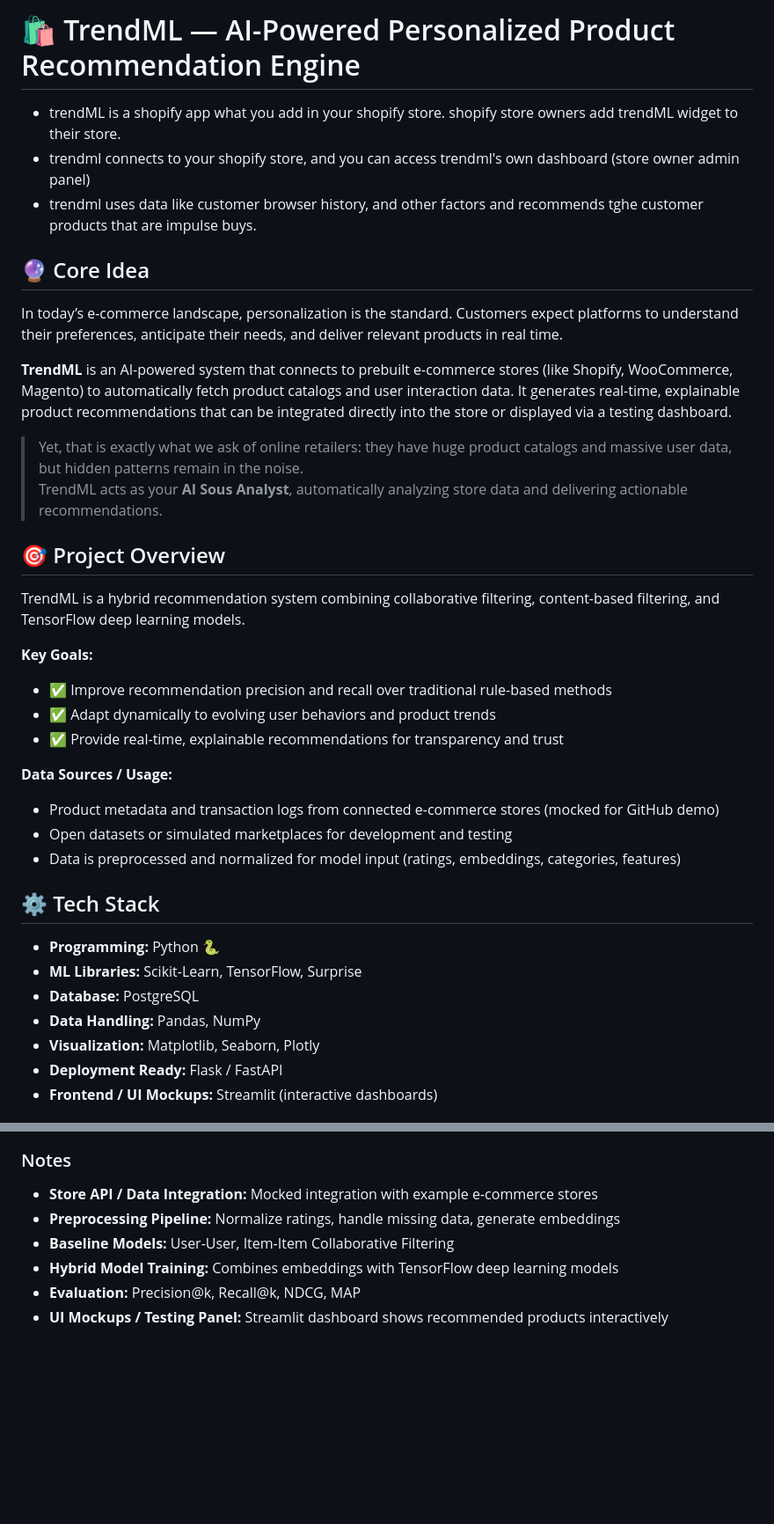
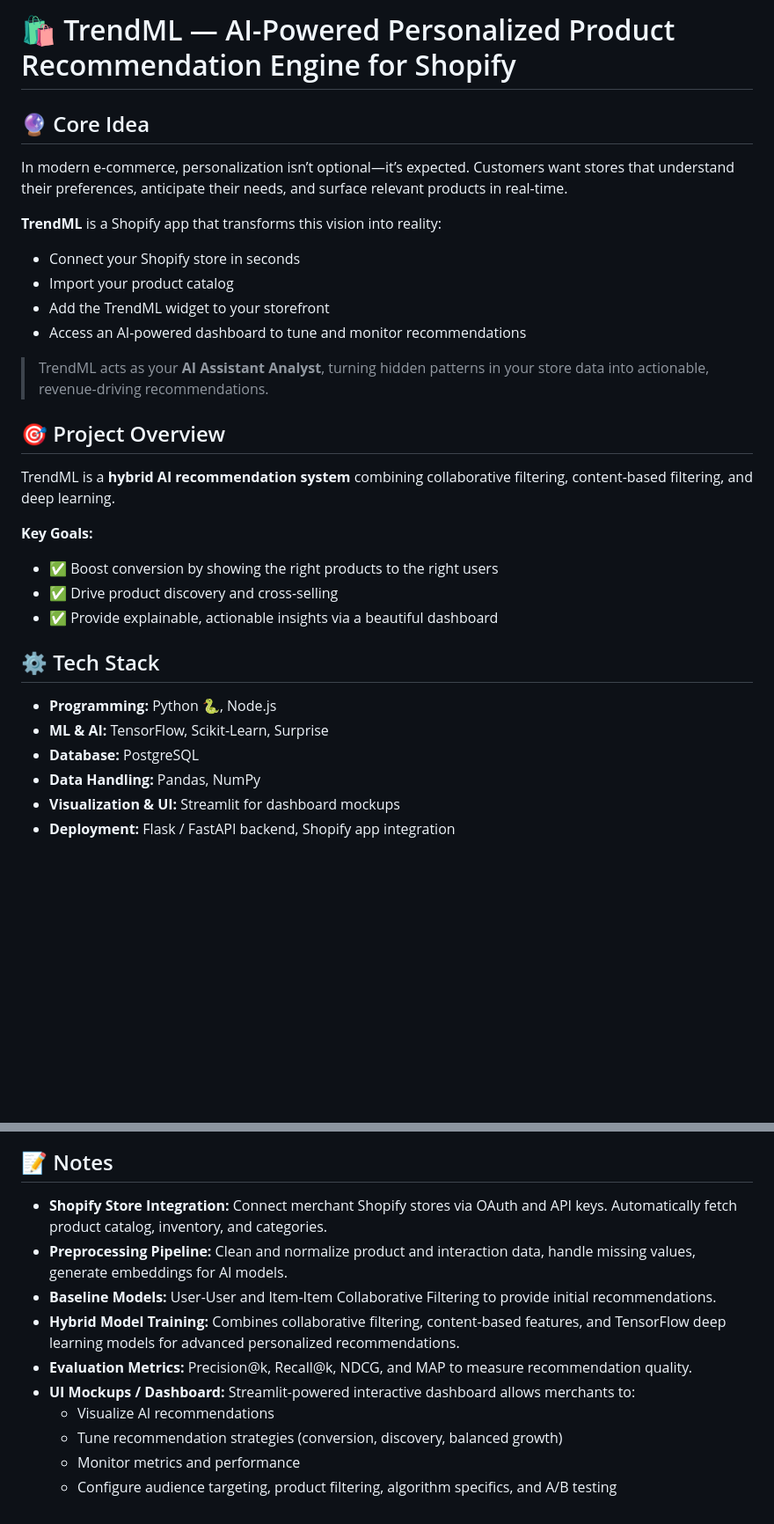
Before and after one commit to prxtxks/TrendML, a Markdown page: README.md, 2 parts joined by grey strips. Shown at 88% size. Rendered like a GitHub page; blank space fills up the shorter version.

Commit message:
readme-update

````diff
--- a/README.md
+++ b/README.md
@@ -1,35 +1,29 @@
-# 🛍️ TrendML — AI-Powered Personalized Product Recommendation Engine
-- trendML is a shopify app what you add in your shopify store. shopify store owners add trendML widget to their store.
-- trendml connects to your shopify store, and you can access trendml's own dashboard (store owner admin panel)
-- trendml uses data like customer browser history, and other factors and recommends tghe customer products that are impulse buys.
+# 🛍️ TrendML — AI-Powered Personalized Product Recommendation Engine for Shopify
 
 ## 🔮 Core Idea
-In today’s e-commerce landscape, personalization is the standard. Customers expect platforms to understand their preferences, anticipate their needs, and deliver relevant products in real time.
+In modern e-commerce, personalization isn’t optional—it’s expected. Customers want stores that understand their preferences, anticipate their needs, and surface relevant products in real-time.
 
-**TrendML** is an AI-powered system that connects to prebuilt e-commerce stores (like Shopify, WooCommerce, Magento) to automatically fetch product catalogs and user interaction data. It generates real-time, explainable product recommendations that can be integrated directly into the store or displayed via a testing dashboard.
+**TrendML** is a Shopify app that transforms this vision into reality:
+- Connect your Shopify store in seconds
+- Import your product catalog
+- Add the TrendML widget to your storefront
+- Access an AI-powered dashboard to tune and monitor recommendations
 
-> Yet, that is exactly what we ask of online retailers: they have huge product catalogs and massive user data, but hidden patterns remain in the noise.
-> TrendML acts as your **AI Sous Analyst**, automatically analyzing store data and delivering actionable recommendations.
+> TrendML acts as your **AI Assistant Analyst**, turning hidden patterns in your store data into actionable, revenue-driving recommendations.
 
 ## 🎯 Project Overview
-TrendML is a hybrid recommendation system combining collaborative filtering, content-based filtering, and TensorFlow deep learning models.
+TrendML is a **hybrid AI recommendation system** combining collaborative filtering, content-based filtering, and deep learning.
 
 **Key Goals:**
-- ✅ Improve recommendation precision and recall over traditional rule-based methods
-- ✅ Adapt dynamically to evolving user behaviors and product trends
-- ✅ Provide real-time, explainable recommendations for transparency and trust
-
-**Data Sources / Usage:**
-- Product metadata and transaction logs from connected e-commerce stores (mocked for GitHub demo)
-- Open datasets or simulated marketplaces for development and testing
-- Data is preprocessed and normalized for model input (ratings, embeddings, categories, features)
+- ✅ Boost conversion by showing the right products to the right users
+- ✅ Drive product discovery and cross-selling
+- ✅ Provide explainable, actionable insights via a beautiful dashboard
 
 ## ⚙️ Tech Stack
-- **Programming:** Python 🐍
-- **ML Libraries:** Scikit-Learn, TensorFlow, Surprise
+- **Programming:** Python 🐍, Node.js
+- **ML & AI:** TensorFlow, Scikit-Learn, Surprise
 - **Database:** PostgreSQL
 - **Data Handling:** Pandas, NumPy
-- **Visualization:** Matplotlib, Seaborn, Plotly
-- **Deployment Ready:** Flask / FastAPI
-- **Frontend / UI Mockups:** Streamlit (interactive dashboards)
+- **Visualization & UI:** Streamlit for dashboard mockups
+- **Deployment:** Flask / FastAPI backend, Shopify app integration
 
@@ -46,9 +82,14 @@ graph TD
 ```
 
-### Notes
-- **Store API / Data Integration:** Mocked integration with example e-commerce stores
-- **Preprocessing Pipeline:** Normalize ratings, handle missing data, generate embeddings
-- **Baseline Models:** User-User, Item-Item Collaborative Filtering
-- **Hybrid Model Training:** Combines embeddings with TensorFlow deep learning models
-- **Evaluation:** Precision@k, Recall@k, NDCG, MAP
-- **UI Mockups / Testing Panel:** Streamlit dashboard shows recommended products interactively
+## 📝 Notes
+
+- **Shopify Store Integration:** Connect merchant Shopify stores via OAuth and API keys. Automatically fetch product catalog, inventory, and categories.
+- **Preprocessing Pipeline:** Clean and normalize product and interaction data, handle missing values, generate embeddings for AI models.
+- **Baseline Models:** User-User and Item-Item Collaborative Filtering to provide initial recommendations.
+- **Hybrid Model Training:** Combines collaborative filtering, content-based features, and TensorFlow deep learning models for advanced personalized recommendations.
+- **Evaluation Metrics:** Precision@k, Recall@k, NDCG, and MAP to measure recommendation quality.
+- **UI Mockups / Dashboard:** Streamlit-powered interactive dashboard allows merchants to:
+  - Visualize AI recommendations
+  - Tune recommendation strategies (conversion, discovery, balanced growth)
+  - Monitor metrics and performance
+  - Configure audience targeting, product filtering, algorithm specifics, and A/B testing
````
Also changed, not shown: other parts of README.md (+49 -7 lines).
